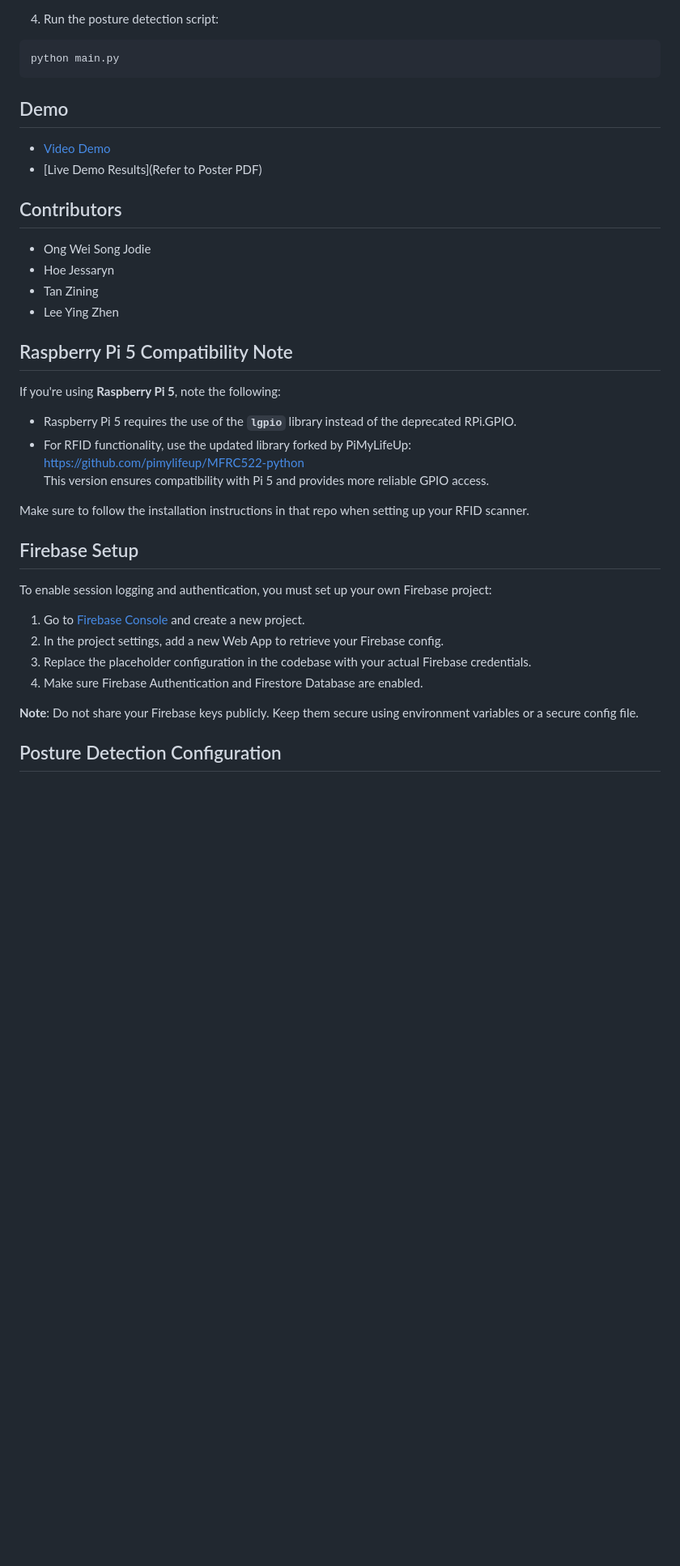
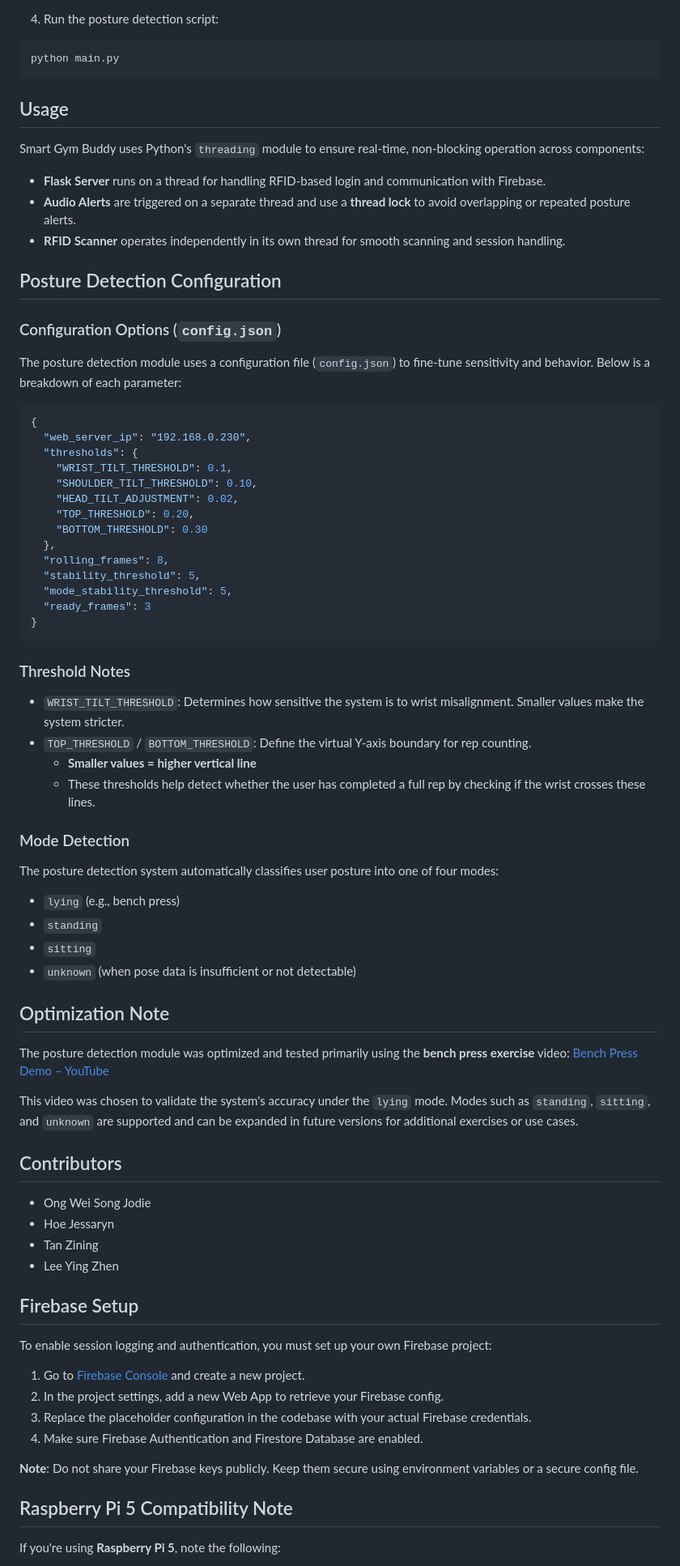
Before and after one commit to OWSJodie/INF2009-G27, a Markdown page: README.md, the part around one of its changes. Shown at 81% size. Rendered like a GitHub page; blank space fills up the shorter version.

````diff
--- a/README.md
+++ b/README.md
@@ -98,31 +97,65 @@ pip install -r requirements.txt
 python main.py
 ```
 
+## Usage
 
-##  Demo
+Smart Gym Buddy uses Python's `threading` module to ensure real-time, non-blocking operation across components:
 
-- [Video Demo](https://github.com/OWSJodie/INF2009-G27)
-- [Live Demo Results](Refer to Poster PDF)
+- **Flask Server** runs on a thread for handling RFID-based login and communication with Firebase.
+- **Audio Alerts** are triggered on a separate thread and use a **thread lock** to avoid overlapping or repeated posture alerts.
+- **RFID Scanner** operates independently in its own thread for smooth scanning and session handling.
 
-##  Contributors
+## Posture Detection Configuration
+
+### Configuration Options (`config.json`)
+
+The posture detection module uses a configuration file (`config.json`) to fine-tune sensitivity and behavior. Below is a breakdown of each parameter:
+
+```json
+{
+  "web_server_ip": "192.168.0.230",
+  "thresholds": {
+    "WRIST_TILT_THRESHOLD": 0.1,
+    "SHOULDER_TILT_THRESHOLD": 0.10,
+    "HEAD_TILT_ADJUSTMENT": 0.02,
+    "TOP_THRESHOLD": 0.20,
+    "BOTTOM_THRESHOLD": 0.30
+  },
+  "rolling_frames": 8,
+  "stability_threshold": 5,
+  "mode_stability_threshold": 5,
+  "ready_frames": 3
+}
+```
+
+### Threshold Notes
+
+- `WRIST_TILT_THRESHOLD`: Determines how sensitive the system is to wrist misalignment. Smaller values make the system stricter.
+- `TOP_THRESHOLD` / `BOTTOM_THRESHOLD`: Define the virtual Y-axis boundary for rep counting.
+  - **Smaller values = higher vertical line**
+  - These thresholds help detect whether the user has completed a full rep by checking if the wrist crosses these lines.
+
+### Mode Detection
+
+The posture detection system automatically classifies user posture into one of four modes:
+- `lying` (e.g., bench press)
+- `standing`
+- `sitting`
+- `unknown` (when pose data is insufficient or not detectable)
+
+## Optimization Note
+
+The posture detection module was optimized and tested primarily using the **bench press exercise** video:
+[Bench Press Demo – YouTube](https://www.youtube.com/watch?v=EUjh50tLlBo)
+
+This video was chosen to validate the system's accuracy under the `lying` mode. Modes such as `standing`, `sitting`, and `unknown` are supported and can be expanded in future versions for additional exercises or use cases.
+
+## Contributors
 
 - Ong Wei Song Jodie
 - Hoe Jessaryn
 - Tan Zining
 - Lee Ying Zhen
-
-
-##  Raspberry Pi 5 Compatibility Note
-
-If you're using **Raspberry Pi 5**, note the following:
-
-- Raspberry Pi 5 requires the use of the **`lgpio`** library instead of the deprecated RPi.GPIO.
-- For RFID functionality, use the updated library forked by PiMyLifeUp:
-   https://github.com/pimylifeup/MFRC522-python
-  This version ensures compatibility with Pi 5 and provides more reliable GPIO access.
-
-Make sure to follow the installation instructions in that repo when setting up your RFID scanner.
-
 
 ## Firebase Setup
 
@@ -135,6 +168,7 @@ To enable session logging and authentication, you must set up your own Firebase
 
 **Note**: Do not share your Firebase keys publicly. Keep them secure using environment variables or a secure config file.
 
+## Raspberry Pi 5 Compatibility Note
 
-## Posture Detection Configuration
+If you're using **Raspberry Pi 5**, note the following:
 
````
Also changed, not shown: other parts of README.md (+22 -26 lines).
